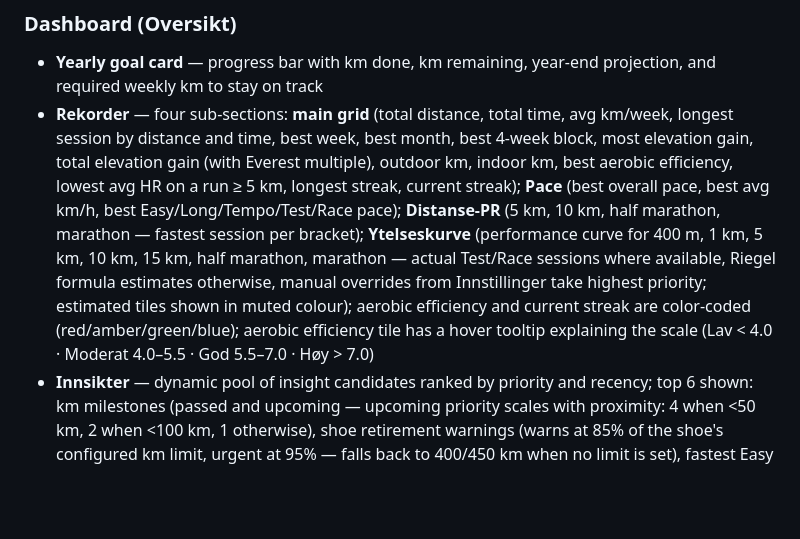
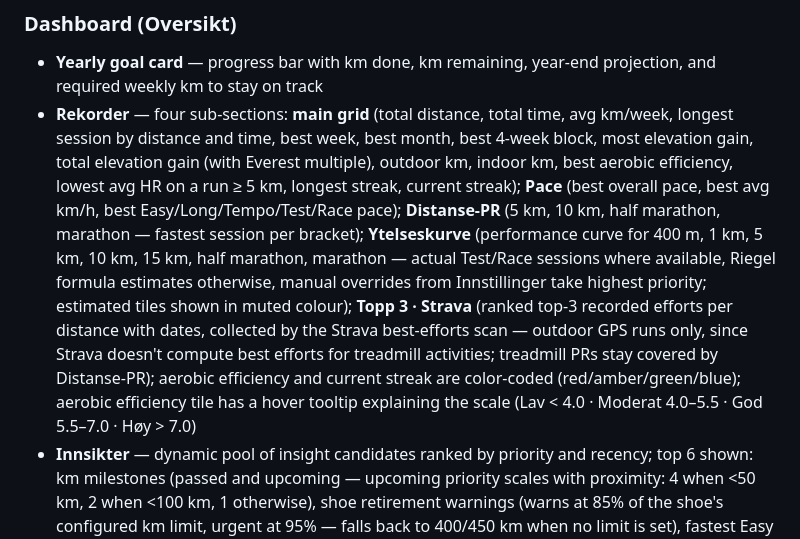
Before and after one commit to psvadev/running, a Markdown page: README.md, the part around the change. Drawn GitHub-style; blank space fills up the shorter version.

Commit message:
Document the Topp 3 Strava efforts list in the README
Co-Authored-By: Claude Opus 4.8 <noreply@anthropic.com>

```diff
--- a/README.md
+++ b/README.md
@@ -13,7 +13,7 @@ A self-contained single-file running tracker that replaces a multi-tab Excel wor
 
 ### Dashboard (Oversikt)
 - **Yearly goal card** — progress bar with km done, km remaining, year-end projection, and required weekly km to stay on track
-- **Rekorder** — four sub-sections: **main grid** (total distance, total time, avg km/week, longest session by distance and time, best week, best month, best 4-week block, most elevation gain, total elevation gain (with Everest multiple), outdoor km, indoor km, best aerobic efficiency, lowest avg HR on a run ≥ 5 km, longest streak, current streak); **Pace** (best overall pace, best avg km/h, best Easy/Long/Tempo/Test/Race pace); **Distanse-PR** (5 km, 10 km, half marathon, marathon — fastest session per bracket); **Ytelseskurve** (performance curve for 400 m, 1 km, 5 km, 10 km, 15 km, half marathon, marathon — actual Test/Race sessions where available, Riegel formula estimates otherwise, manual overrides from Innstillinger take highest priority; estimated tiles shown in muted colour); aerobic efficiency and current streak are color-coded (red/amber/green/blue); aerobic efficiency tile has a hover tooltip explaining the scale (Lav < 4.0 · Moderat 4.0–5.5 · God 5.5–7.0 · Høy > 7.0)
+- **Rekorder** — four sub-sections: **main grid** (total distance, total time, avg km/week, longest session by distance and time, best week, best month, best 4-week block, most elevation gain, total elevation gain (with Everest multiple), outdoor km, indoor km, best aerobic efficiency, lowest avg HR on a run ≥ 5 km, longest streak, current streak); **Pace** (best overall pace, best avg km/h, best Easy/Long/Tempo/Test/Race pace); **Distanse-PR** (5 km, 10 km, half marathon, marathon — fastest session per bracket); **Ytelseskurve** (performance curve for 400 m, 1 km, 5 km, 10 km, 15 km, half marathon, marathon — actual Test/Race sessions where available, Riegel formula estimates otherwise, manual overrides from Innstillinger take highest priority; estimated tiles shown in muted colour); **Topp 3 · Strava** (ranked top-3 recorded efforts per distance with dates, collected by the Strava best-efforts scan — outdoor GPS runs only, since Strava doesn't compute best efforts for treadmill activities; treadmill PRs stay covered by Distanse-PR); aerobic efficiency and current streak are color-coded (red/amber/green/blue); aerobic efficiency tile has a hover tooltip explaining the scale (Lav < 4.0 · Moderat 4.0–5.5 · God 5.5–7.0 · Høy > 7.0)
 - **Innsikter** — dynamic pool of insight candidates ranked by priority and recency; top 6 shown: km milestones (passed and upcoming — upcoming priority scales with proximity: 4 when <50 km, 2 when <100 km, 1 otherwise), shoe retirement warnings (warns at 85% of the shoe's configured km limit, urgent at 95% — falls back to 400/450 km when no limit is set), fastest Easy run, Easy pace trend (last 8 vs prior 8 weeks), **Easy HR trend** (avg HR last 8 vs prior 8 weeks — rising or falling), **volume trend** (last 4 weeks vs prior 4 weeks), **long run gap** (weeks since last Langtur), **elevation this month** (total høydemeter), **RPE trend** (Easy RPE avg last 8 vs prior 8 weeks, trending easier/harder — threshold 0.5 points; shows a distinct fatigue-flag variant instead when pace and HR both hold steady but RPE still climbs — an early overreaching signal), **race countdown** (days until next race event — priority 5 when ≤14 days), days since last run, Easy run Zone 2 compliance
 - **Treningsrytme** — consistency score 0–100 over the last 12 weeks (active-week rate, volume threshold weeks, streak bonus); score breakdown bars show contribution of each component (max 50/30/20 pts); configurable km/run-count thresholds in Settings; monthly active-weeks trend chart
 - **Treningsblokker** — auto-generated training block cards from Plan events; active block is a full-width hero card with consistency progress bar and weekly km sparkline; past blocks shown as compact cards below; click any card for a rich drill-down: weekly progression bars (each row clickable → week detail; badges for Toppuke / Lengste løp / Raskest), auto-generated highlights (best week, longest run, streak, pace trend), consistency breakdown, HR zone distribution (stacked bar with low/high intensity summary), comparison vs previous block, and full run list
```
